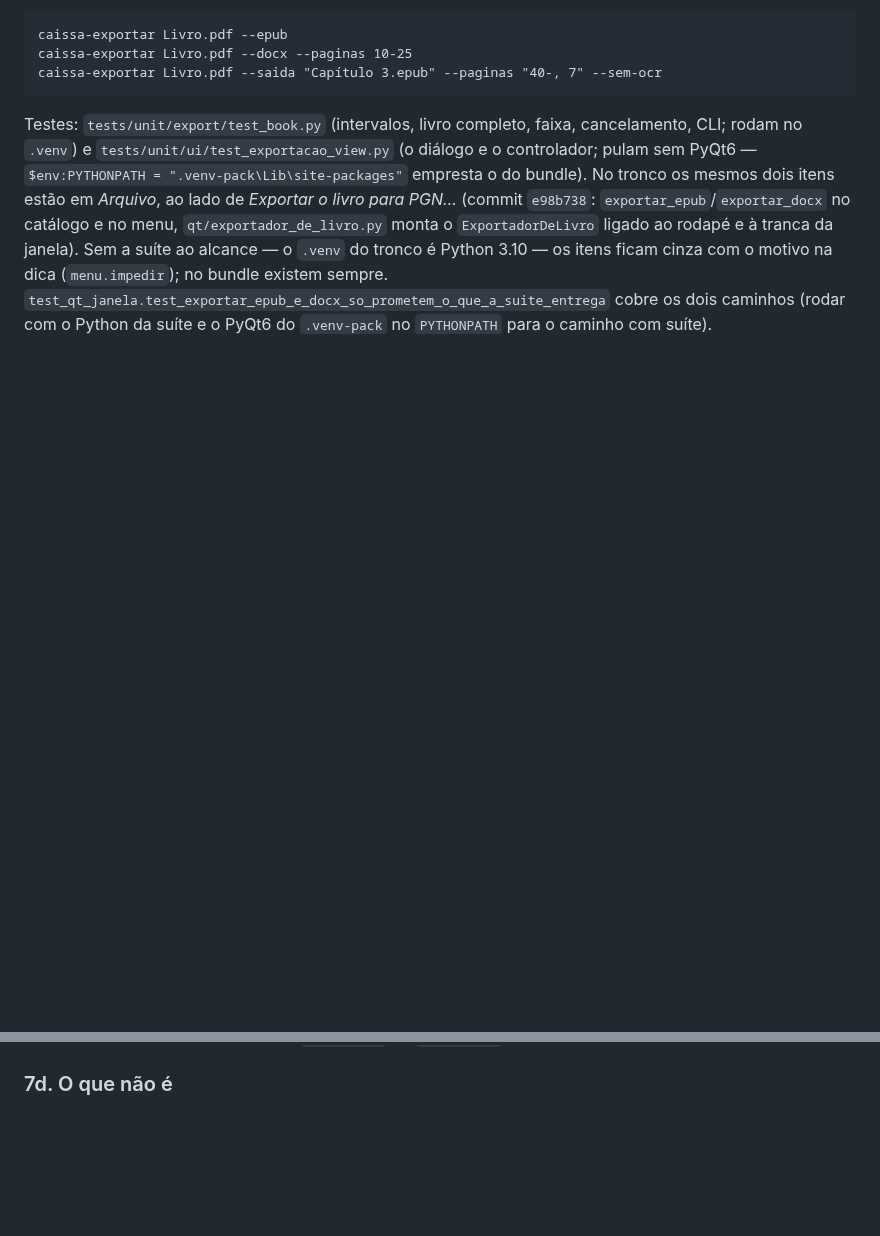
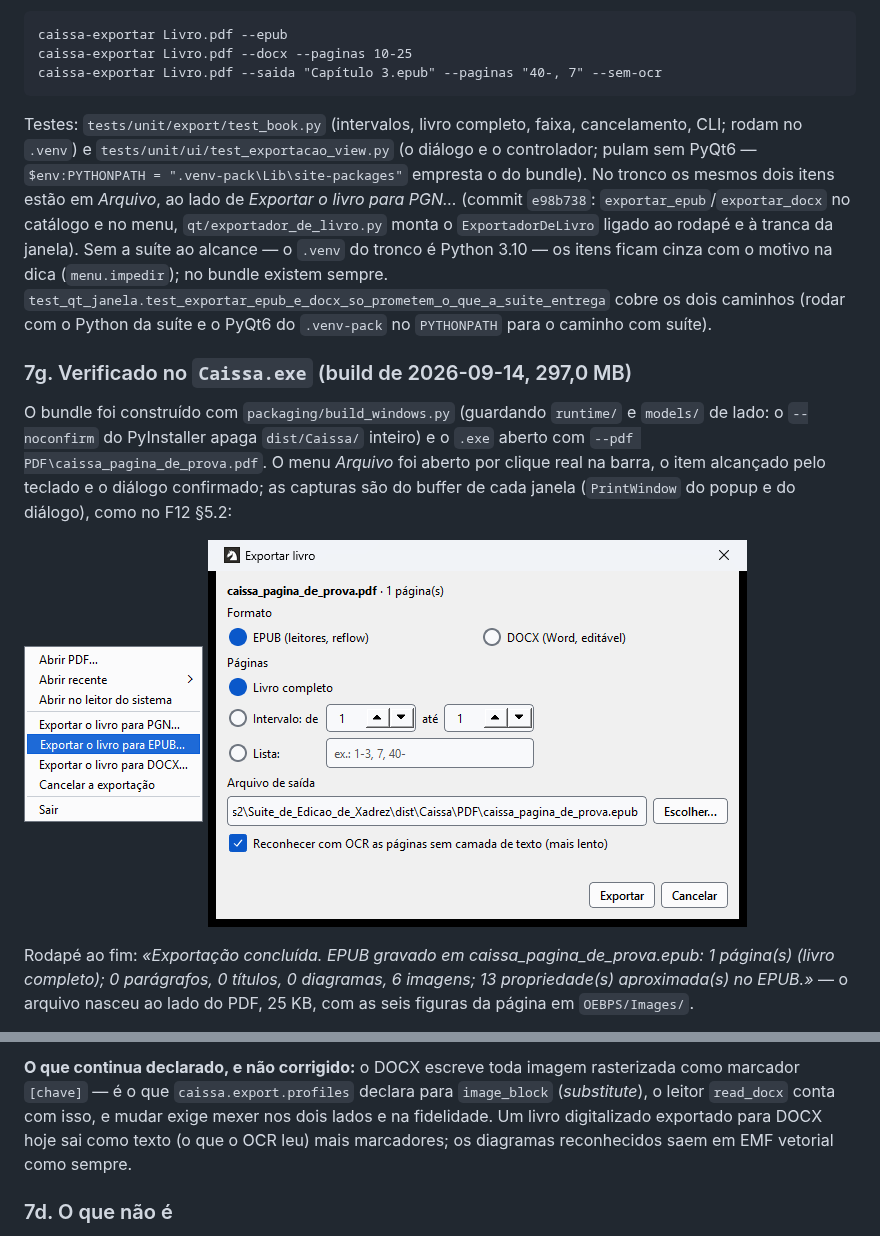
Before and after one commit to DarcioAlberico/Suite_de_Edicao_de_Xadrez, a Markdown page: docs/quality/ROTULAGEM.md, 2 parts joined by grey strips. Rendered like a GitHub page; pictures changed too: docs/quality/ROTULAGEM_exportar_dialogo_no_bundle.png (added), docs/quality/ROTULAGEM_exportar_menu_no_bundle.png (added); blank space fills up the shorter version.

```diff
--- a/docs/quality/ROTULAGEM.md
+++ b/docs/quality/ROTULAGEM.md
@@ -488,3 +488,19 @@ com o motivo na dica (`menu.impedir`); no bundle existem sempre.
 caminhos (rodar com o Python da suíte e o PyQt6 do `.venv-pack` no `PYTHONPATH` para o
 caminho com suíte).
 
+### 7g. Verificado no `Caissa.exe` (build de 2026-09-14, 297,0 MB)
+
+O bundle foi construído com `packaging/build_windows.py` (guardando `runtime/` e `models/`
+de lado: o `--noconfirm` do PyInstaller apaga `dist/Caissa/` inteiro) e o `.exe` aberto com
+`--pdf PDF\caissa_pagina_de_prova.pdf`. O menu *Arquivo* foi aberto por clique real na barra,
+o item alcançado pelo teclado e o diálogo confirmado; as capturas são do buffer de cada
+janela (`PrintWindow` do popup e do diálogo), como no F12 §5.2:
+
+![Arquivo → Exportar o livro para EPUB… no Caissa.exe](ROTULAGEM_exportar_menu_no_bundle.png)
+![O diálogo Exportar livro no Caissa.exe](ROTULAGEM_exportar_dialogo_no_bundle.png)
+
+Rodapé ao fim: *«Exportação concluída. EPUB gravado em caissa_pagina_de_prova.epub: 1 página(s)
+(livro completo); 0 parágrafos, 0 títulos, 0 diagramas, 6 imagens; 13 propriedade(s)
+aproximada(s) no EPUB.»* — o arquivo nasceu ao lado do PDF, 25 KB, com as seis figuras da
+página em `OEBPS/Images/`.
+
@@ -491,3 +522,9 @@ caminho com suíte).
+**O que continua declarado, e não corrigido:** o DOCX escreve toda imagem rasterizada como
+marcador `[chave]` — é o que `caissa.export.profiles` declara para `image_block`
+(*substitute*), o leitor `read_docx` conta com isso, e mudar exige mexer nos dois lados e na
+fidelidade. Um livro digitalizado exportado para DOCX hoje sai como texto (o que o OCR leu)
+mais marcadores; os diagramas reconhecidos saem em EMF vetorial como sempre.
+
 ### 7d. O que não é
 
 - Não é o treino de *padrões* do FineReader (por caractere): é ajuste fino da LSTM de linha,
```
Also changed, not shown: other parts of docs/quality/ROTULAGEM.md (+15 -0 lines), 6 other files.
